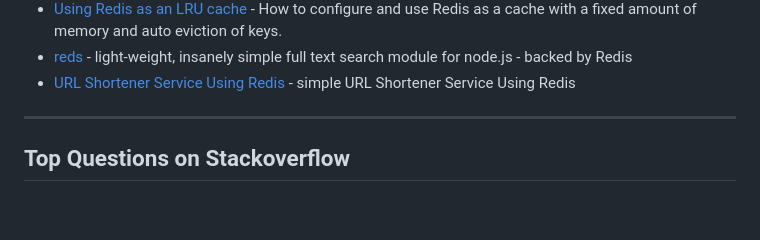
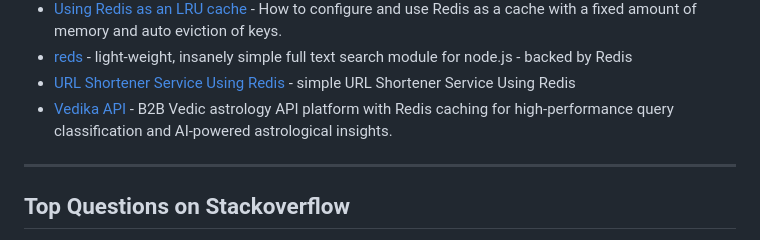
Before and after one commit to JamzyWang/awesome-redis, a Markdown page: README.md, the part around the change. Drawn GitHub-style; blank space fills up the shorter version.

Commit message:
Add Vedika API to Use Cases section

```diff
--- a/README.md
+++ b/README.md
@@ -117,6 +117,7 @@ A curated list of amazingly awesome redis and redis ecosystem resources. Inspire
 * [Using Redis as an LRU cache](http://redis.io/topics/lru-cache) - How to configure and use Redis as a cache with a fixed amount of memory and auto eviction of keys.
 * [reds](https://github.com/tj/reds) - light-weight, insanely simple full text search module for node.js - backed by Redis
 * [URL Shortener Service Using Redis](http://sunilarora.org/url-shortener-service-using-redis/) - simple URL Shortener Service Using Redis
+* [Vedika API](https://vedika.io) - B2B Vedic astrology API platform with Redis caching for high-performance query classification and AI-powered astrological insights.
 
 
 
```
